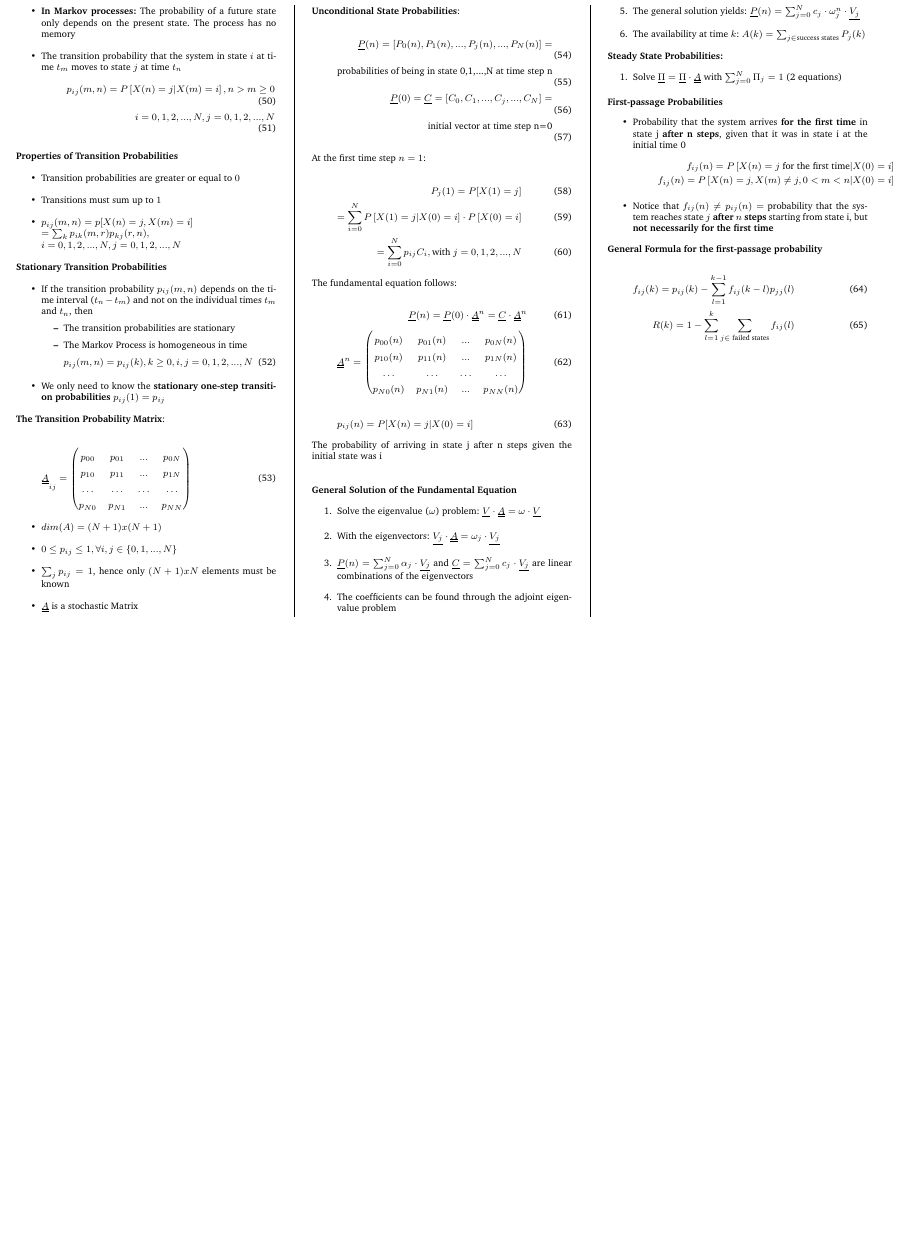
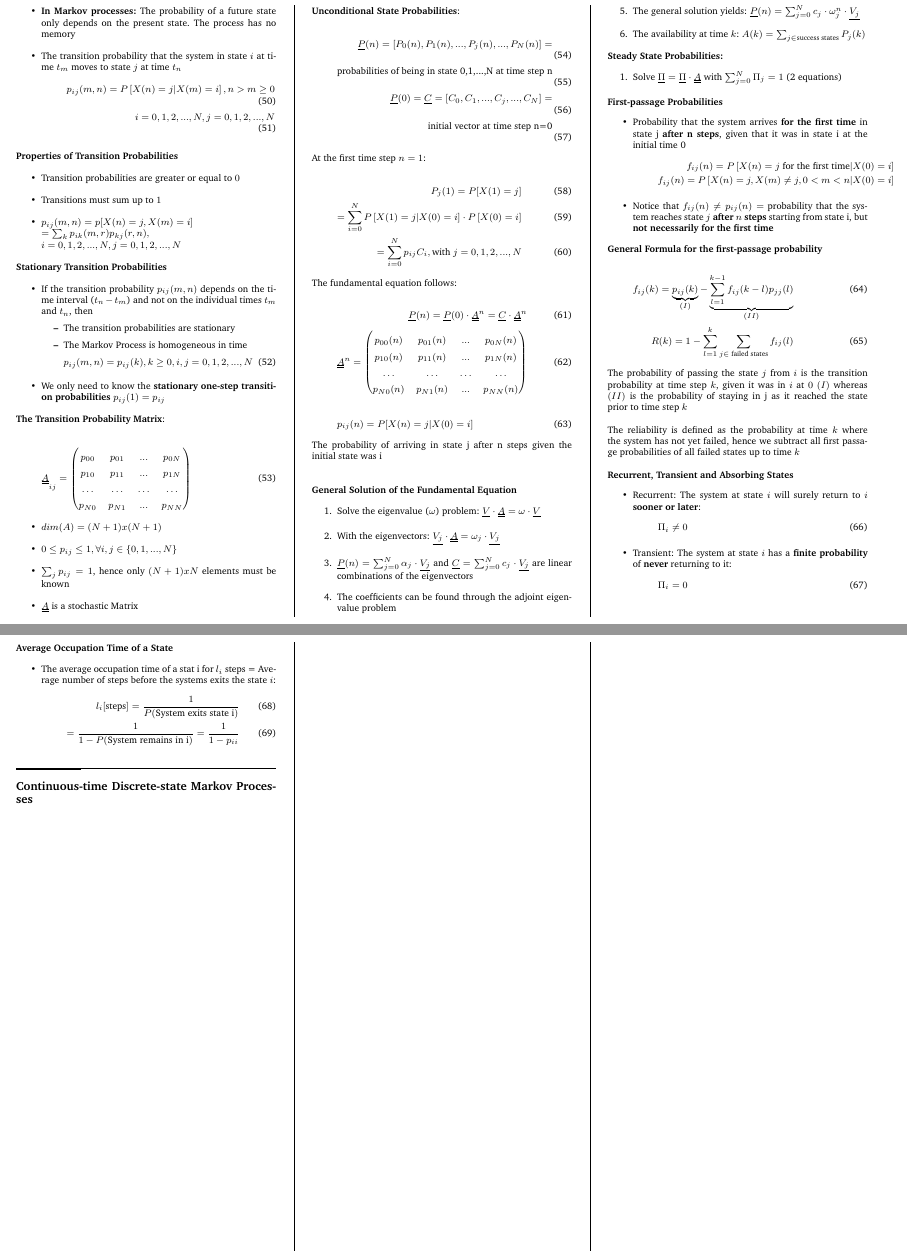
Before and after one commit to x-meienberg/msc-studies-aero, a LaTeX document (Summaries/ATRATS/Summary_ATRATS.tex): part of page 4 of 4 before the commit and two parts of pages 4 and 5 of 5 after it, the two joined at a grey line, cut so that both start at the same text, the shorter picture padded with empty space. Compiled offline with pdfLaTeX.

Commit message:
Finalise Discrete-time Discrete-state Markov

```diff
--- a/Summaries/ATRATS/Summary_ATRATS.tex
+++ b/Summaries/ATRATS/Summary_ATRATS.tex
@@ -485,8 +485,35 @@ The probability of arriving in state j after n steps given the initial state was
 \textbf{General Formula for the first-passage probability}
 
 \begin{align}
-    f_{ij}(k) = p_{ij}(k)-\sum_{l=1}^{k-1} f_{ij}(k-l)p_{jj}(l) \\ R(k) = 1- \sum_{l=1}^k \sum_{j \in \text{ failed states}} f_{ij}(l)
+    f_{ij}(k) = \underbrace{p_{ij}(k)}_{(I)}-\underbrace{\sum_{l=1}^{k-1} f_{ij}(k-l)p_{jj}(l)}_{(II)} \\ R(k) = 1- \sum_{l=1}^k \sum_{j \in \text{ failed states}} f_{ij}(l)
 \end{align}
+
+The probability of passing the state $j$ from $i$ is the transition probability at time step $k$, given it was in $i$ at $0$ $(I)$ whereas $(II)$ is the probability of staying in j as it reached the state prior to time step $k$ \\ \\ The reliability is defined as the probability at time $k$ where the system has not yet failed, hence we subtract all first passage probabilities of all failed states up to time $k$ \newline \newline \textbf{Recurrent, Transient and Absorbing States}
+
+
+\begin{itemize}
+    \item Recurrent: The system at state $i$ will surely return to $i$ \textbf{sooner or later}:
+    \begin{equation}
+        \Pi_i \neq 0
+    \end{equation}
+    \item Transient: The system at state $i$ has a \textbf{finite probability} of \textbf{never} returning to it:
+    \begin{equation}
+        \Pi_i = 0
+    \end{equation}
+\end{itemize}
+
+\newpage
+
+\textbf{Average Occupation Time of a State}
+
+\begin{itemize}
+    \item The average occupation time of a stat i for $l_i$ steps = Average number of steps before the systems exits the state $i$:
+    \begin{align}
+        l_i [\text{steps}]= \frac{1}{P(\text{System exits state i})} \\ = \frac{1}{1-P(\text{System remains in i})} = \frac{1}{1-p_{ii}}
+    \end{align}
+\end{itemize}
+
+\subsection*{Continuous-time Discrete-state Markov Processes}
 
 \end{multicols*}
 \end{document}
```
Also changed, not shown: Summaries/ATRATS/Summary_ATRATS.pdf, 3 other files.
